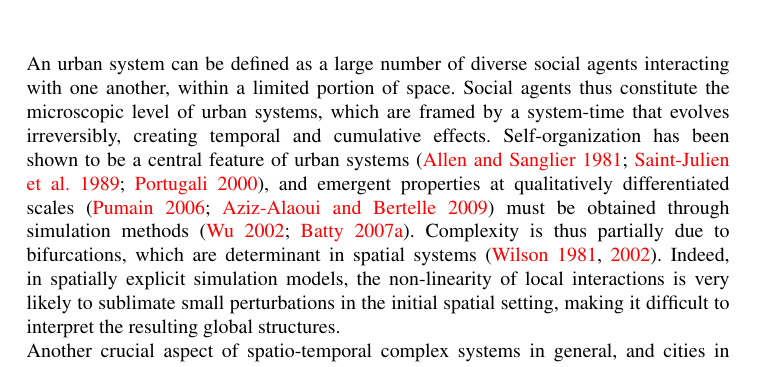
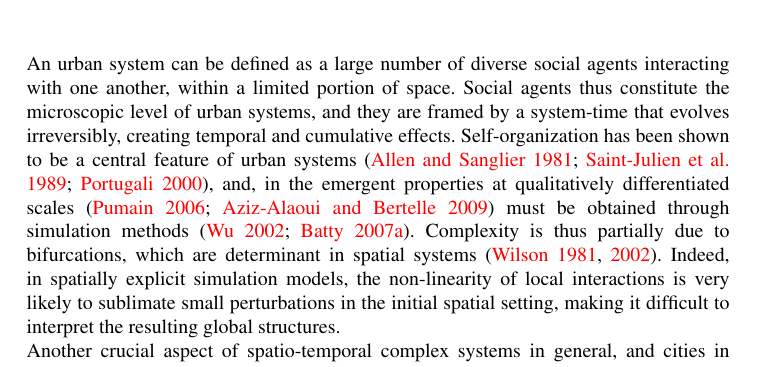
Before and after one commit to JusteRaimbault/SpaceMatters-paper, a LaTeX document (paper.tex): part of page 2 of 21, cut so that both start at the same text. Compiled offline with pdfLaTeX.

Commit message:
Update on Overleaf.

```diff
--- a/paper.tex
+++ b/paper.tex
@@ -80,7 +80,7 @@ Although simulation models of geographical systems in general and agent-based mo
 Simulation within computer models has been recognised and increasingly used by geographers as an efficient tool to explore geographical processes, hypotheses and predictive scenarios within virtual laboratories \citep{batty1971modelling, batty2007model, carley1999generating, Quesneletal2009}. %\comment{+ Seb \& James Doran in the 1970s??}
  Simulation also appears as a way to overcome the difficult analytic resolution of many spatial models which were developed in the past, as well as to explore the possible (alternative) trajectories of social and ecological systems in space and time. The specificity of geographical models compared to other social sciences' models is that space and spatial interactions are given a prime role, as geographers are driven by an explicit interest in studying the way space influences the outcomes of the model. Indeed, they usually seek to understand and model the role of space in social interactions and environmental processes, in a city for example. We think simulation can become a very good tool to achieve this, provided that models do include relevant spatial descriptions and behavioural rules which take space into account, and provided that the model evaluation includes a sensitivity analysis of output variations to the way space is modelled. Unfortunately, the first condition is not always met, and the second is seldom even mentioned. This paper aims to fill a methodological and conceptual gap, which is a systematic testing of the sensitivity of a model's outcomes to its initial spatial conditions. To demonstrate the genericity of our approach, we develop two applications with classic simulation models commonly used as case studies for comparing and aligning simulation models \citep{Axtelletal1996, wilensky2007making}: \citet{schelling1971dynamic}'s model of segregation and \citet{EpsteinAxtell1996}'s Sugarscape model, both defined at the intra-urban level.\\
 
-An urban system can be defined as a large number of diverse social agents interacting with one another, within a limited portion of space. Social agents thus constitute the microscopic level of urban systems, which are framed by a system-time that evolves irreversibly, creating temporal and cumulative effects. Self-organization has been shown to be a central feature of urban systems~\citep{AllenSanglier1981,saint1989villes, Portugali2000}, and emergent properties at qualitatively differentiated scales~\citep{pumain2006hierarchy, AzizAlaouiBertelle2009} must be obtained through simulation methods~\citep{Wu2002, Batty2007}. Complexity is thus partially due to bifurcations, which are determinant in spatial systems~\citep{Wilson1981, Wilson2002}. Indeed, in spatially explicit simulation models, the non-linearity of local interactions is very likely to sublimate small perturbations in the initial spatial setting, making it difficult to interpret the resulting global structures. \\
+An urban system can be defined as a large number of diverse social agents interacting with one another, within a limited portion of space. Social agents thus constitute the microscopic level of urban systems, and they are framed by a system-time that evolves irreversibly, creating temporal and cumulative effects. Self-organization has been shown to be a central feature of urban systems~\citep{AllenSanglier1981,saint1989villes, Portugali2000}, and, in the  emergent properties at qualitatively differentiated scales~\citep{pumain2006hierarchy, AzizAlaouiBertelle2009} must be obtained through simulation methods~\citep{Wu2002, Batty2007}. Complexity is thus partially due to bifurcations, which are determinant in spatial systems~\citep{Wilson1981, Wilson2002}. Indeed, in spatially explicit simulation models, the non-linearity of local interactions is very likely to sublimate small perturbations in the initial spatial setting, making it difficult to interpret the resulting global structures. \\
 Another crucial aspect of spatio-temporal complex systems in general, and cities in particular, is their non-ergodicity~\citep{pumain2012urban}, which means that cross-sectional samples in space (the different cities of a country at time t) are not equivalent to samples in time (the same city at time t, t+1, t+2...) to compute statistics such as average. On the contrary, strong spatio-temporal path-dependencies in the trajectory of individual cities and changing social environments over time provide the use of ergodic models. Similarly to what \citet{gell1995quark} calls \emph{frozen accidents} in complex system generally, a given configuration contains clues on past bifurcations, that can have had dramatic effects on the state of the system. \\
 
 Although this may seem obvious, cities are not regular grids, and the distribution of density (of jobs, residents, buildings, etc.) in cities is far from isotropic, even in the most sprawled cities. On the contrary, there is a significant diversity in the way people, activities and structures are distributed in cities. In Europe for example, \citet{LeNechet2015} quantifies and classifies six broad types of residential density distributions. However, most geographical models, especially cellular automata, represent cities as uniform grids of isotropic densities. Even in applied cases when GIS geometries of a particular city are used, the spatial distribution of agents is still approximated by a constant density \citep{arribas2014diverse}, although previous research shows that it is computationally and methodologically feasible to use accurate locations in a simple model such as Schelling's \citep{benenson2002entity}. The isotropic simplification is potentially harmful to the representation of the urban processes under inquiry because density and accessibility have environmental, economic and social consequences. Additionally, we expect the initial spatial distribution of agents to influence simulation results in the long run \citep{Castellanoetal2009}, because the agents' rule of action itself may depend on the spatial structure of the environment. For example, households can have different preferences with respect to the built-environment they want to live in \citep{SpielmanHarrison2014}, or agents can move around and sense their environment up to a certain distance, so that the resulting number of sensed objects will depend on the topology \citep{Banos2012} and distribution of density of the sensed environment \citep{LauriJaggi2003, FossettDietrich2009}. The way modellers abstract space is therefore a central element of geographical simulation models. A meaningful way of abstracting space might thus be to consider, not necessarily the peculiarities of every city, but at least their broad density structures.
```
